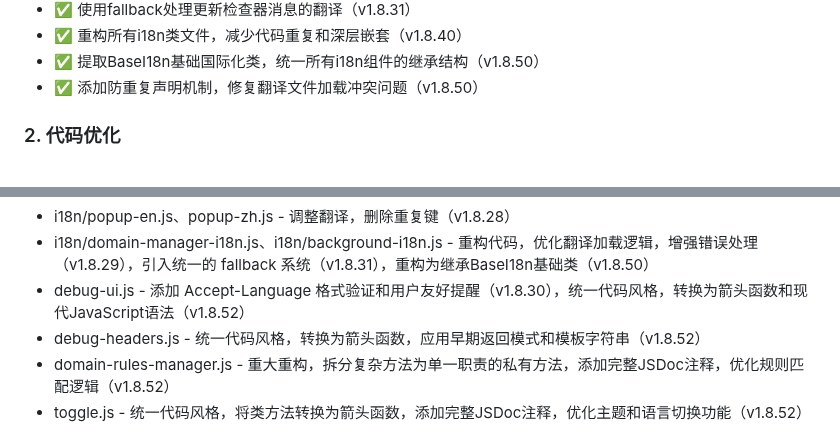
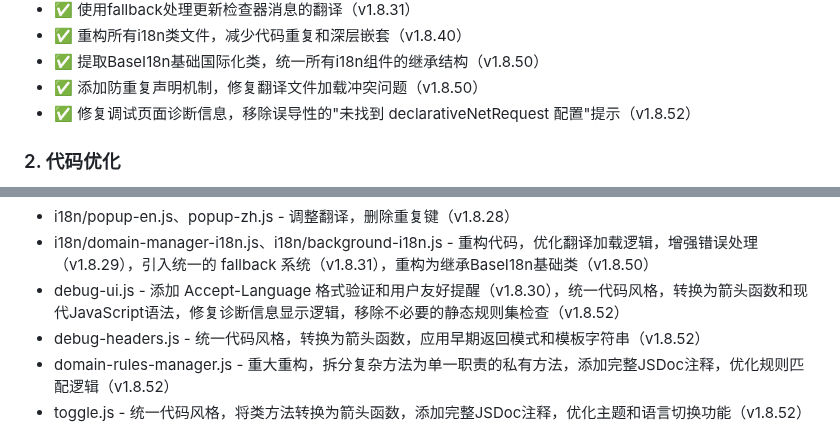
Before and after one commit to ChuwuYo/MultiLangSwitcher, a Markdown page: docs/Update.md, 2 parts joined by grey strips. GitHub-like rendering.

Commit message:
docs: Update.md update

```diff
--- a/docs/Update.md
+++ b/docs/Update.md
@@ -16,6 +16,7 @@
 - ✅ 重构所有i18n类文件，减少代码重复和深层嵌套（v1.8.40）
 - ✅ 提取BaseI18n基础国际化类，统一所有i18n组件的继承结构（v1.8.50）
 - ✅ 添加防重复声明机制，修复翻译文件加载冲突问题（v1.8.50）
+- ✅ 修复调试页面诊断信息，移除误导性的"未找到 declarativeNetRequest 配置"提示（v1.8.52）
 
 ### 2. 代码优化
 
@@ -73,7 +74,7 @@
 - popup.html - 更新检测页面链接（v1.8.28）
 - i18n/popup-en.js、popup-zh.js - 调整翻译，删除重复键（v1.8.28）
 - i18n/domain-manager-i18n.js、i18n/background-i18n.js - 重构代码，优化翻译加载逻辑，增强错误处理（v1.8.29），引入统一的 fallback 系统（v1.8.31），重构为继承BaseI18n基础类（v1.8.50）
-- debug-ui.js - 添加 Accept-Language 格式验证和用户友好提醒（v1.8.30），统一代码风格，转换为箭头函数和现代JavaScript语法（v1.8.52）
+- debug-ui.js - 添加 Accept-Language 格式验证和用户友好提醒（v1.8.30），统一代码风格，转换为箭头函数和现代JavaScript语法，修复诊断信息显示逻辑，移除不必要的静态规则集检查（v1.8.52）
 - debug-headers.js - 统一代码风格，转换为箭头函数，应用早期返回模式和模板字符串（v1.8.52）
 - domain-rules-manager.js - 重大重构，拆分复杂方法为单一职责的私有方法，添加完整JSDoc注释，优化规则匹配逻辑（v1.8.52）
 - toggle.js - 统一代码风格，将类方法转换为箭头函数，添加完整JSDoc注释，优化主题和语言切换功能（v1.8.52）
```
